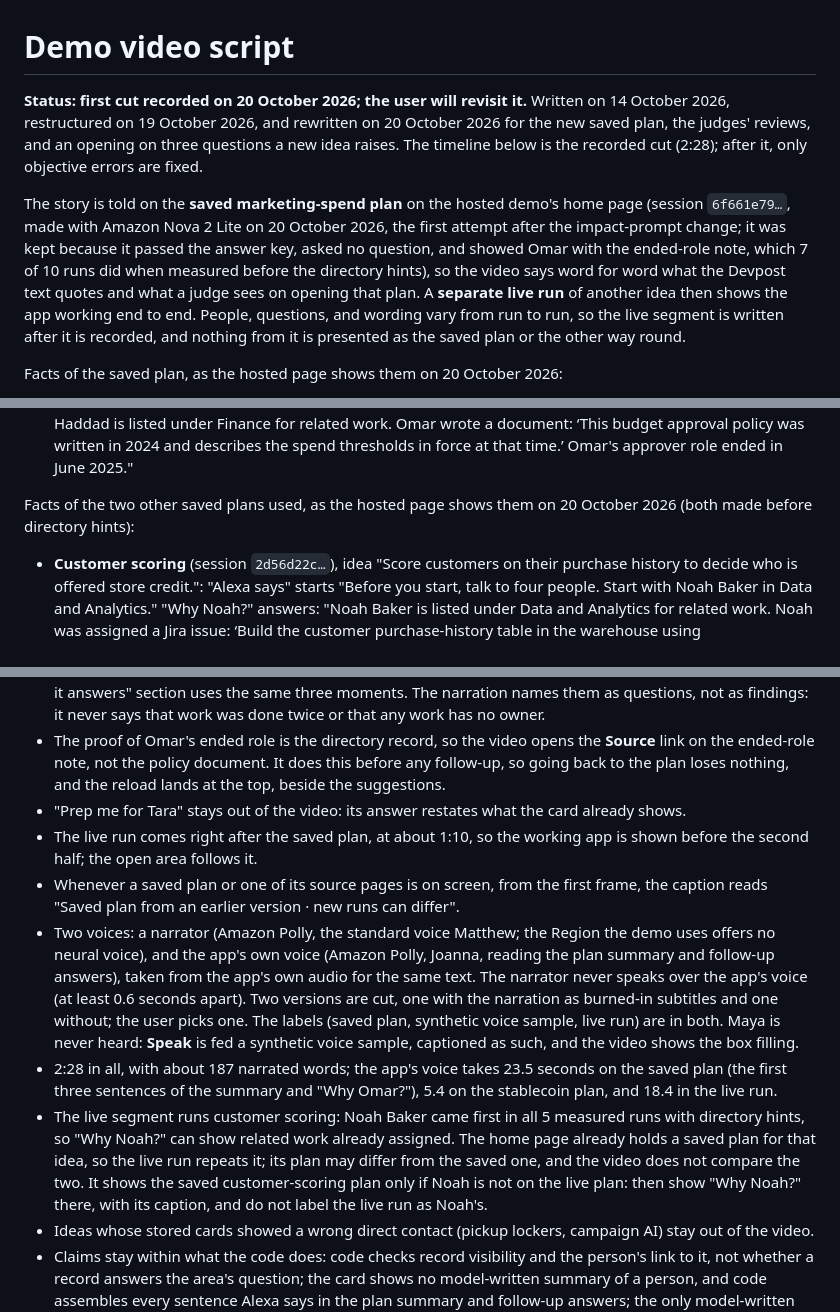
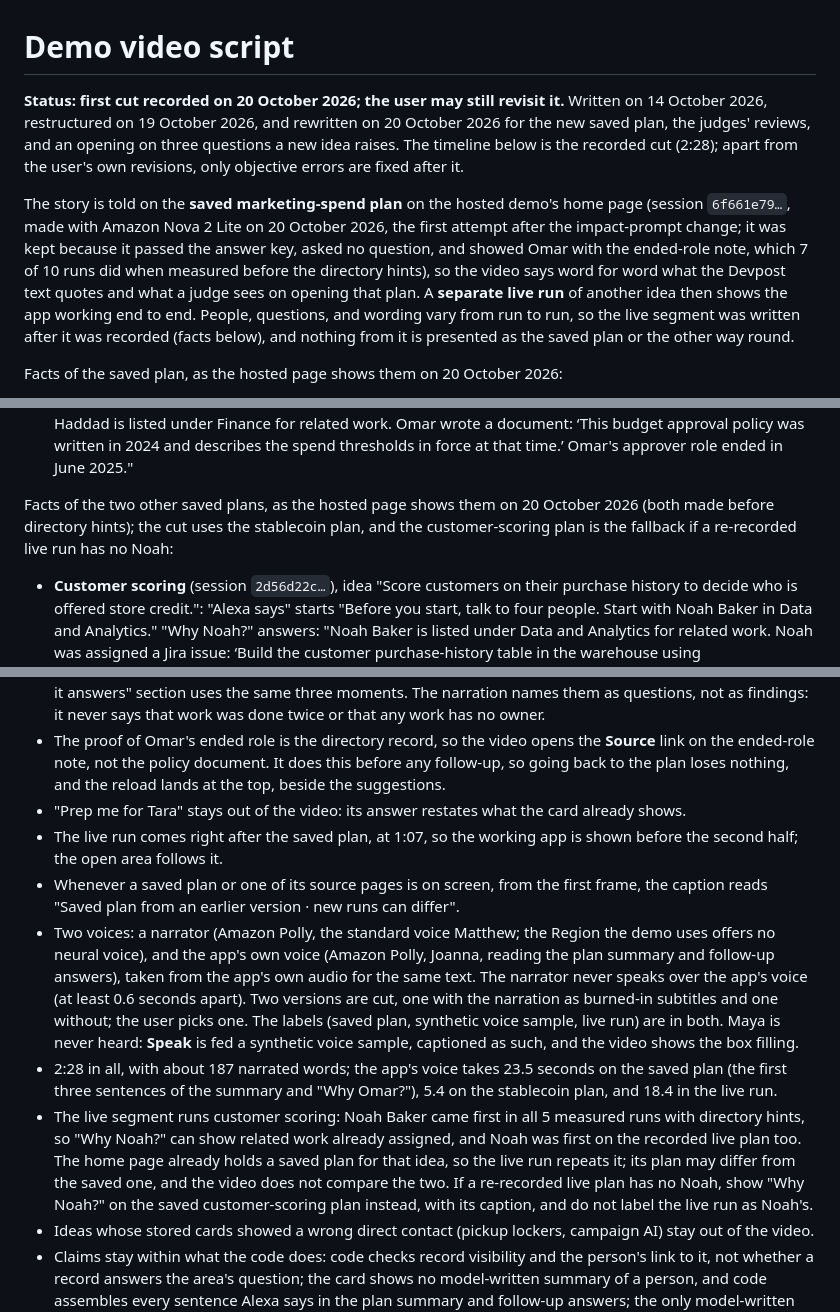
Before and after one commit to furkankuscu08/amazon_v2, a Markdown page: docs/demo-video.md, 3 parts joined by grey strips. Drawn GitHub-style.

Commit message:
Video script: drop leftover pre-recording wording

```diff
--- a/docs/demo-video.md
+++ b/docs/demo-video.md
@@ -1,8 +1,8 @@
 # Demo video script
 
-**Status: first cut recorded on 20 October 2026; the user will revisit it.** Written on 14 October 2026, restructured on 19 October 2026, and rewritten on 20 October 2026 for the new saved plan, the judges' reviews, and an opening on three questions a new idea raises. The timeline below is the recorded cut (2:28); after it, only objective errors are fixed.
+**Status: first cut recorded on 20 October 2026; the user may still revisit it.** Written on 14 October 2026, restructured on 19 October 2026, and rewritten on 20 October 2026 for the new saved plan, the judges' reviews, and an opening on three questions a new idea raises. The timeline below is the recorded cut (2:28); apart from the user's own revisions, only objective errors are fixed after it.
 
-The story is told on the **saved marketing-spend plan** on the hosted demo's home page (session `6f661e79…`, made with Amazon Nova 2 Lite on 20 October 2026, the first attempt after the impact-prompt change; it was kept because it passed the answer key, asked no question, and showed Omar with the ended-role note, which 7 of 10 runs did when measured before the directory hints), so the video says word for word what the Devpost text quotes and what a judge sees on opening that plan. A **separate live run** of another idea then shows the app working end to end. People, questions, and wording vary from run to run, so the live segment is written after it is recorded, and nothing from it is presented as the saved plan or the other way round.
+The story is told on the **saved marketing-spend plan** on the hosted demo's home page (session `6f661e79…`, made with Amazon Nova 2 Lite on 20 October 2026, the first attempt after the impact-prompt change; it was kept because it passed the answer key, asked no question, and showed Omar with the ended-role note, which 7 of 10 runs did when measured before the directory hints), so the video says word for word what the Devpost text quotes and what a judge sees on opening that plan. A **separate live run** of another idea then shows the app working end to end. People, questions, and wording vary from run to run, so the live segment was written after it was recorded (facts below), and nothing from it is presented as the saved plan or the other way round.
 
 Facts of the saved plan, as the hosted page shows them on 20 October 2026:
 
@@ -13,7 +13,7 @@ Facts of the saved plan, as the hosted page shows them on 20 October 2026:
 - Under the cards: "Also in the full list: Brand Review (Priya Singh)." Priya approves advertising claims in campaign copy, a loosely related area: show the line for about two seconds, because the "Alexa says" panel mentions one more area in the full list, but do not narrate or discuss it. Nothing is under "Still open", and there is no shared question.
 - Suggestions: "Why Omar?", "Prep me for Tara", "Who else?". "Why Omar?" answers, in 14.1 seconds: "Omar Haddad is listed under Finance for related work. Omar wrote a document: ‘This budget approval policy was written in 2024 and describes the spend thresholds in force at that time.’ Omar's approver role ended in June 2025."
 
-Facts of the two other saved plans used, as the hosted page shows them on 20 October 2026 (both made before directory hints):
+Facts of the two other saved plans, as the hosted page shows them on 20 October 2026 (both made before directory hints); the cut uses the stablecoin plan, and the customer-scoring plan is the fallback if a re-recorded live run has no Noah:
 
 - **Customer scoring** (session `2d56d22c…`), idea "Score customers on their purchase history to decide who is offered store credit.": "Alexa says" starts "Before you start, talk to four people. Start with Noah Baker in Data and Analytics." "Why Noah?" answers: "Noah Baker is listed under Data and Analytics for related work. Noah was assigned a Jira issue: ‘Build the customer purchase-history table in the warehouse using pseudonymised customer IDs.’ Also listed under Security Review." The record is a Jira issue assigned to Noah, which does not show that the table is finished: say that someone already works on the data the idea needs, never that Noah built it or that time was saved.
 - **Stablecoin payments** (session `bd9584e7…`), idea "We should accept stablecoin payments in the Northgate app.": "Alexa says" includes "One area is still open." "What's still open?" answers: "No contact was found for Legal and Compliance. That does not mean nobody suitable exists." Say that the gap is shown instead of skipped, never that nobody owns the work.
@@ -26,11 +26,11 @@ Facts of the live run recorded for the video (session `664293cd…`, the hosted
 - Right after the hook, the narration asks the three questions a new idea raises in a large company, in the order the video answers them: who handles this now (Omar and Tara on the saved plan), is someone already working on it (related work in the live run), and who is missing (the open area on the saved stablecoin plan, shown as WorkBot saying where it found no one, not as proof that the work is unowned: Legal and Compliance has a manager whose remit covers compliance). The Devpost text's "Three questions it answers" section uses the same three moments. The narration names them as questions, not as findings: it never says that work was done twice or that any work has no owner.
 - The proof of Omar's ended role is the directory record, so the video opens the **Source** link on the ended-role note, not the policy document. It does this before any follow-up, so going back to the plan loses nothing, and the reload lands at the top, beside the suggestions.
 - "Prep me for Tara" stays out of the video: its answer restates what the card already shows.
-- The live run comes right after the saved plan, at about 1:10, so the working app is shown before the second half; the open area follows it.
+- The live run comes right after the saved plan, at 1:07, so the working app is shown before the second half; the open area follows it.
 - Whenever a saved plan or one of its source pages is on screen, from the first frame, the caption reads "Saved plan from an earlier version · new runs can differ".
 - Two voices: a narrator (Amazon Polly, the standard voice Matthew; the Region the demo uses offers no neural voice), and the app's own voice (Amazon Polly, Joanna, reading the plan summary and follow-up answers), taken from the app's own audio for the same text. The narrator never speaks over the app's voice (at least 0.6 seconds apart). Two versions are cut, one with the narration as burned-in subtitles and one without; the user picks one. The labels (saved plan, synthetic voice sample, live run) are in both. Maya is never heard: **Speak** is fed a synthetic voice sample, captioned as such, and the video shows the box filling.
 - 2:28 in all, with about 187 narrated words; the app's voice takes 23.5 seconds on the saved plan (the first three sentences of the summary and "Why Omar?"), 5.4 on the stablecoin plan, and 18.4 in the live run.
-- The live segment runs customer scoring: Noah Baker came first in all 5 measured runs with directory hints, so "Why Noah?" can show related work already assigned. The home page already holds a saved plan for that idea, so the live run repeats it; its plan may differ from the saved one, and the video does not compare the two. It shows the saved customer-scoring plan only if Noah is not on the live plan: then show "Why Noah?" there, with its caption, and do not label the live run as Noah's.
+- The live segment runs customer scoring: Noah Baker came first in all 5 measured runs with directory hints, so "Why Noah?" can show related work already assigned, and Noah was first on the recorded live plan too. The home page already holds a saved plan for that idea, so the live run repeats it; its plan may differ from the saved one, and the video does not compare the two. If a re-recorded live plan has no Noah, show "Why Noah?" on the saved customer-scoring plan instead, with its caption, and do not label the live run as Noah's.
 - Ideas whose stored cards showed a wrong direct contact (pickup lockers, campaign AI) stay out of the video.
 - Claims stay within what the code does: code checks record visibility and the person's link to it, not whether a record answers the area's question; the card shows no model-written summary of a person, and code assembles every sentence Alexa says in the plan summary and follow-up answers; the only model-written text on the page is the area names, what to find out, the shared question, and a clarification question. On the cards, each person's evidence line links to its record, except a routing contact's; "What to find out" has no source.
 - No gendered pronouns for any person, Maya included.
```
Also changed, not shown: other parts of docs/demo-video.md (+1 -1 lines), AGENTS.md (+1 -1 lines).
